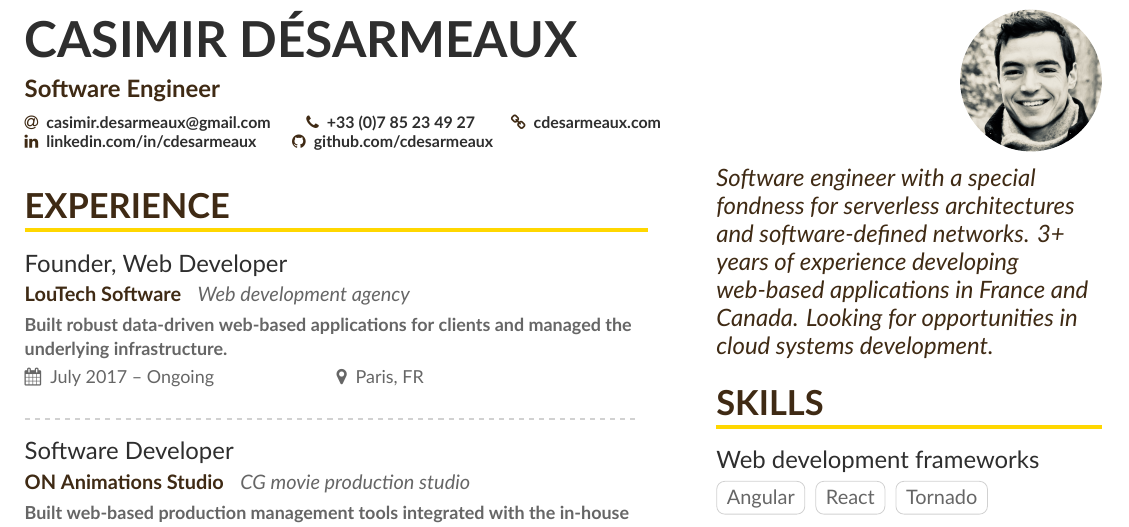
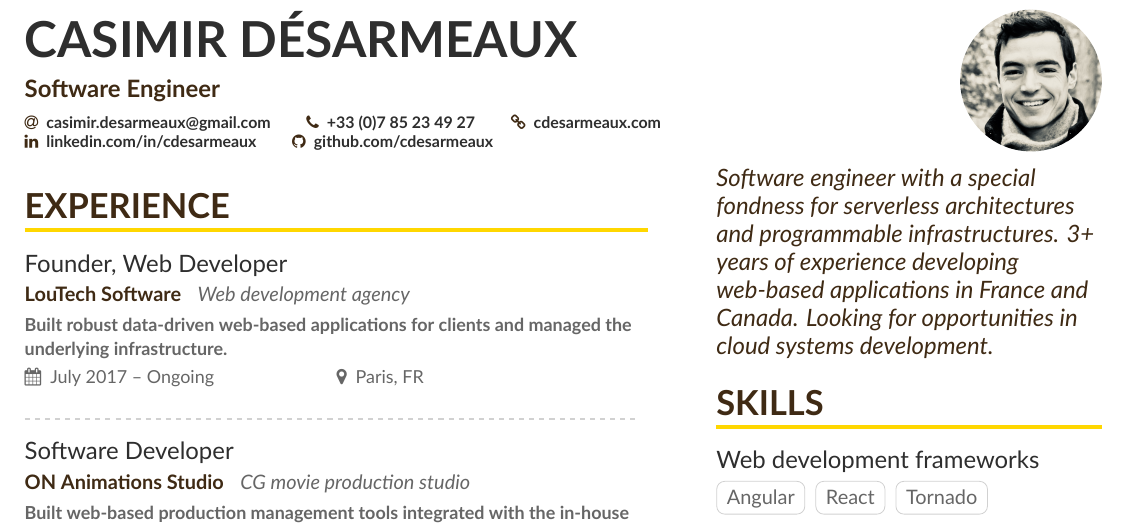
Before and after one commit to cdesarmeaux/cv, a LaTeX CV (main.tex, which reads page1sidebar.tex): part of the page, cut so that both start at the same text. Compiled offline with XeLaTeX.

Commit message:
last touche

```diff
--- a/page1sidebar.tex
+++ b/page1sidebar.tex
@@ -1,5 +1,5 @@
 \begin{quote}
-Software engineer with a special fondness for serverless architectures and software-defined networks. 3+ years of experience developing web-based applications in France and Canada. Looking for opportunities in cloud systems development.
+Software engineer with a special fondness for serverless architectures and programmable infrastructures. 3+ years of experience developing web-based applications in France and Canada. Looking for opportunities in cloud systems development.
 \end{quote}
 
 
```
Also changed, not shown: main.pdf, 2 other files.
